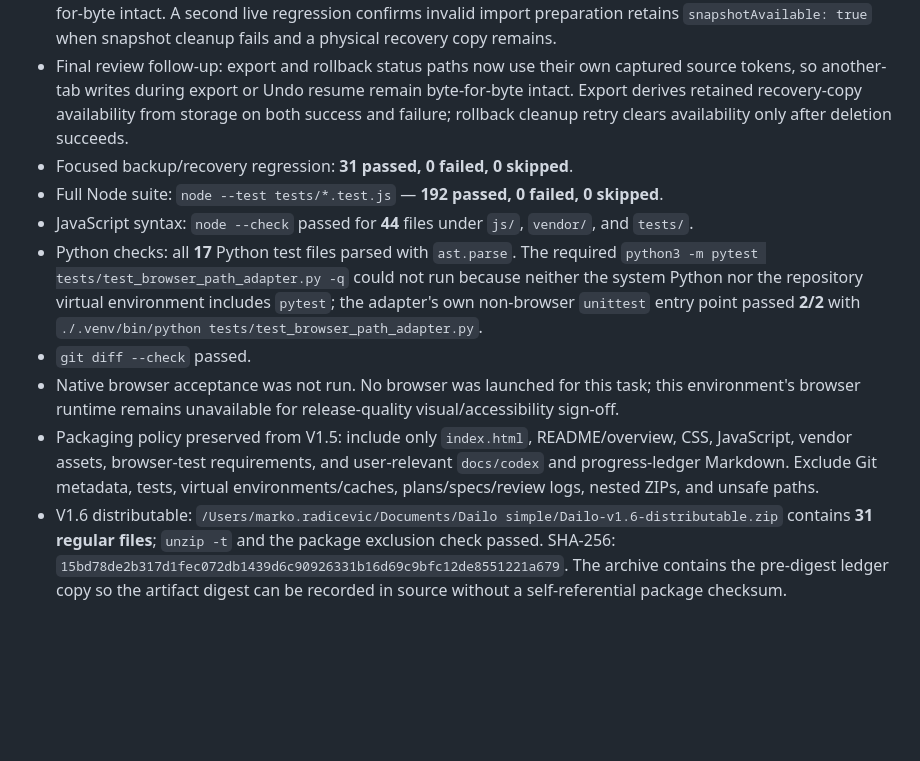
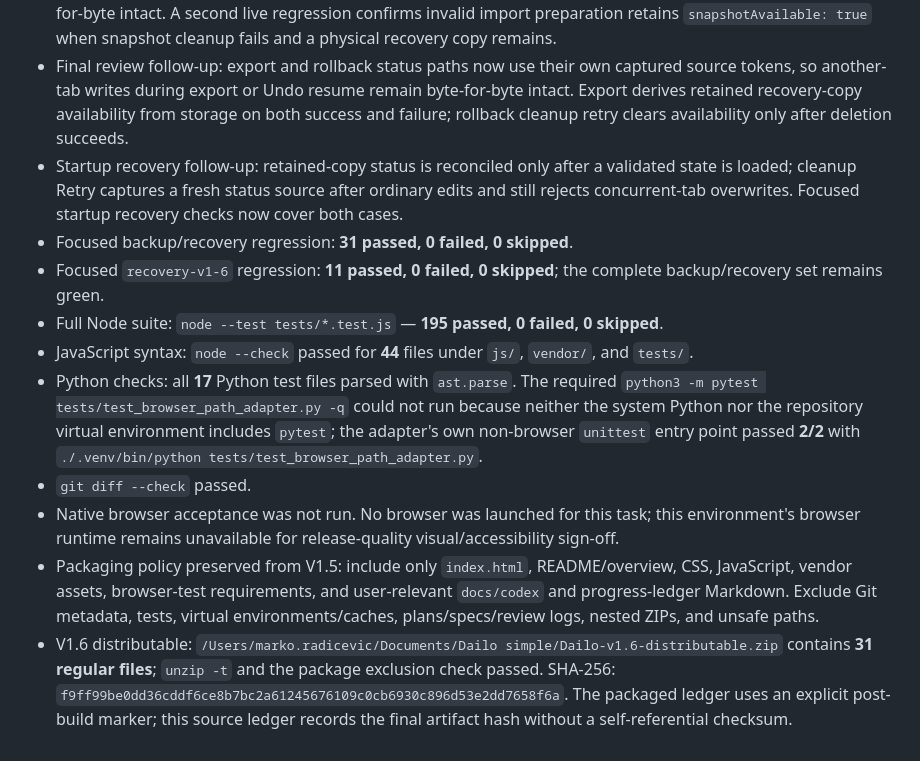
Before and after one commit to marko-ivapix/dailo, a Markdown page: docs/superpowers/progress-v1-6.md, the part around the change. GitHub-like rendering; blank space fills up the shorter version.

```diff
--- a/docs/superpowers/progress-v1-6.md
+++ b/docs/superpowers/progress-v1-6.md
@@ -33,11 +33,13 @@ Evidence:
 - Green: restored the minimal selector addition; `node --test tests/compact-layout-v1-6.test.js` — **1 passed, 0 failed**.
 - Review follow-up: backup-status persistence now checks the operation's in-memory source, compact state, and raw localStorage identity before it writes. A stale restore preparation therefore leaves a newer workspace byte-for-byte intact. A second live regression confirms invalid import preparation retains `snapshotAvailable: true` when snapshot cleanup fails and a physical recovery copy remains.
 - Final review follow-up: export and rollback status paths now use their own captured source tokens, so another-tab writes during export or Undo resume remain byte-for-byte intact. Export derives retained recovery-copy availability from storage on both success and failure; rollback cleanup retry clears availability only after deletion succeeds.
+- Startup recovery follow-up: retained-copy status is reconciled only after a validated state is loaded; cleanup Retry captures a fresh status source after ordinary edits and still rejects concurrent-tab overwrites. Focused startup recovery checks now cover both cases.
 - Focused backup/recovery regression: **31 passed, 0 failed, 0 skipped**.
-- Full Node suite: `node --test tests/*.test.js` — **192 passed, 0 failed, 0 skipped**.
+- Focused `recovery-v1-6` regression: **11 passed, 0 failed, 0 skipped**; the complete backup/recovery set remains green.
+- Full Node suite: `node --test tests/*.test.js` — **195 passed, 0 failed, 0 skipped**.
 - JavaScript syntax: `node --check` passed for **44** files under `js/`, `vendor/`, and `tests/`.
 - Python checks: all **17** Python test files parsed with `ast.parse`. The required `python3 -m pytest tests/test_browser_path_adapter.py -q` could not run because neither the system Python nor the repository virtual environment includes `pytest`; the adapter's own non-browser `unittest` entry point passed **2/2** with `./.venv/bin/python tests/test_browser_path_adapter.py`.
 - `git diff --check` passed.
 - Native browser acceptance was not run. No browser was launched for this task; this environment's browser runtime remains unavailable for release-quality visual/accessibility sign-off.
 - Packaging policy preserved from V1.5: include only `index.html`, README/overview, CSS, JavaScript, vendor assets, browser-test requirements, and user-relevant `docs/codex` and progress-ledger Markdown. Exclude Git metadata, tests, virtual environments/caches, plans/specs/review logs, nested ZIPs, and unsafe paths.
-- V1.6 distributable: `/Users/marko.radicevic/Documents/Dailo simple/Dailo-v1.6-distributable.zip` contains **31 regular files**; `unzip -t` and the package exclusion check passed. SHA-256: `15bd78de2b317d1fec072db1439d6c90926331b16d69c9bfc12de8551221a679`. The archive contains the pre-digest ledger copy so the artifact digest can be recorded in source without a self-referential package checksum.
+- V1.6 distributable: `/Users/marko.radicevic/Documents/Dailo simple/Dailo-v1.6-distributable.zip` contains **31 regular files**; `unzip -t` and the package exclusion check passed. SHA-256: `f9ff99be0dd36cddf6ce8b7bc2a61245676109c0cb6930c896d53e2dd7658f6a`. The packaged ledger uses an explicit post-build marker; this source ledger records the final artifact hash without a self-referential checksum.
```
Also changed, not shown: README.md (+4 -3 lines).
